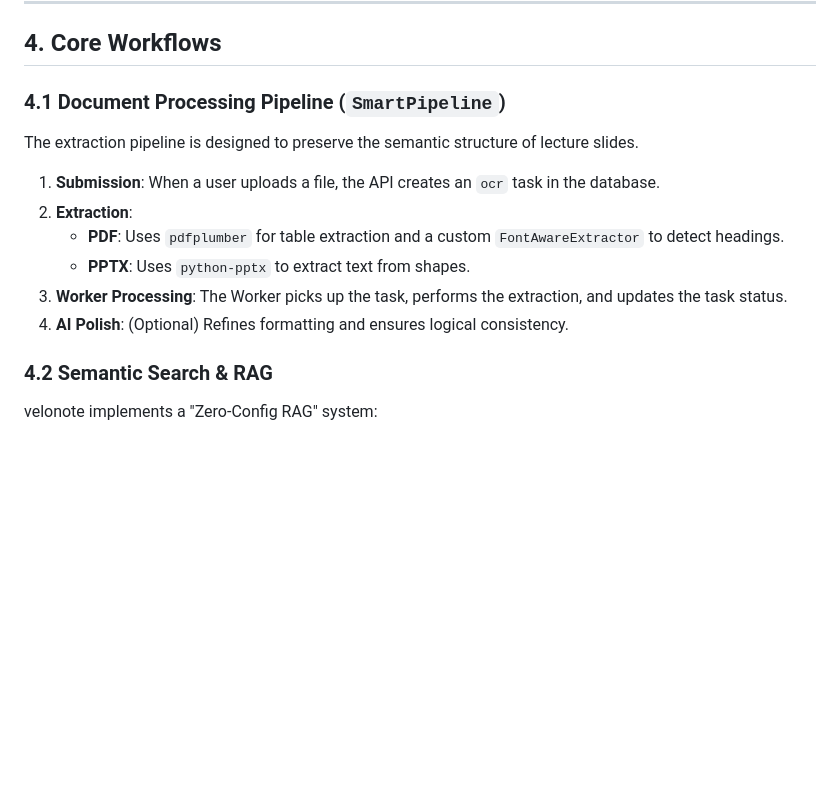
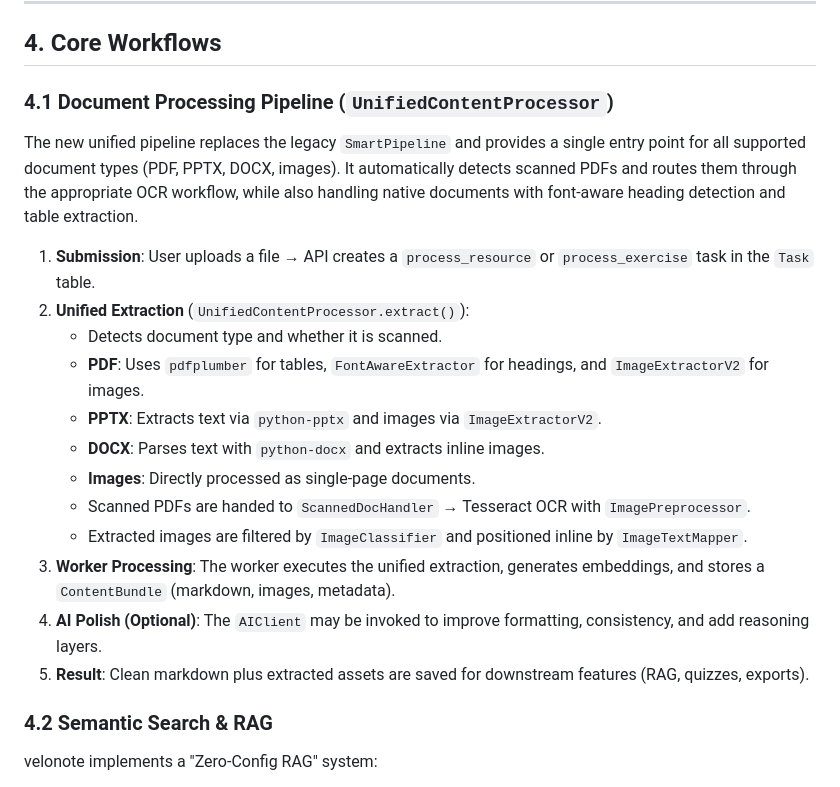
Before and after one commit to KahMeng15/mysmartnotes, a Markdown page: docs/TECHNICAL_DOCUMENTATION.md, the part around the change. Rendered like a GitHub page; blank space fills up the shorter version.

```diff
--- a/docs/TECHNICAL_DOCUMENTATION.md
+++ b/docs/TECHNICAL_DOCUMENTATION.md
@@ -64,15 +64,21 @@ The database consists of several key entities managed via SQLAlchemy:
 
 ## 4. Core Workflows
 
-### 4.1 Document Processing Pipeline (`SmartPipeline`)
-The extraction pipeline is designed to preserve the semantic structure of lecture slides.
+### 4.1 Document Processing Pipeline (`UnifiedContentProcessor`)
+The new unified pipeline replaces the legacy `SmartPipeline` and provides a single entry point for all supported document types (PDF, PPTX, DOCX, images). It automatically detects scanned PDFs and routes them through the appropriate OCR workflow, while also handling native documents with font‑aware heading detection and table extraction.
 
-1. **Submission**: When a user uploads a file, the API creates an `ocr` task in the database.
-2. **Extraction**:
-   - **PDF**: Uses `pdfplumber` for table extraction and a custom `FontAwareExtractor` to detect headings.
-   - **PPTX**: Uses `python-pptx` to extract text from shapes.
-3. **Worker Processing**: The Worker picks up the task, performs the extraction, and updates the task status.
-4. **AI Polish**: (Optional) Refines formatting and ensures logical consistency.
+1. **Submission**: User uploads a file → API creates a `process_resource` or `process_exercise` task in the `Task` table.
+2. **Unified Extraction** (`UnifiedContentProcessor.extract()`):
+   - Detects document type and whether it is scanned.
+   - **PDF**: Uses `pdfplumber` for tables, `FontAwareExtractor` for headings, and `ImageExtractorV2` for images.
+   - **PPTX**: Extracts text via `python-pptx` and images via `ImageExtractorV2`.
+   - **DOCX**: Parses text with `python-docx` and extracts inline images.
+   - **Images**: Directly processed as single‑page documents.
+   - Scanned PDFs are handed to `ScannedDocHandler` → Tesseract OCR with `ImagePreprocessor`.
+   - Extracted images are filtered by `ImageClassifier` and positioned inline by `ImageTextMapper`.
+3. **Worker Processing**: The worker executes the unified extraction, generates embeddings, and stores a `ContentBundle` (markdown, images, metadata).
+4. **AI Polish (Optional)**: The `AIClient` may be invoked to improve formatting, consistency, and add reasoning layers.
+5. **Result**: Clean markdown plus extracted assets are saved for downstream features (RAG, quizzes, exports).
 
 ### 4.2 Semantic Search & RAG
 velonote implements a "Zero-Config RAG" system:
```
Also changed, not shown: README.md (+10 -4 lines).
